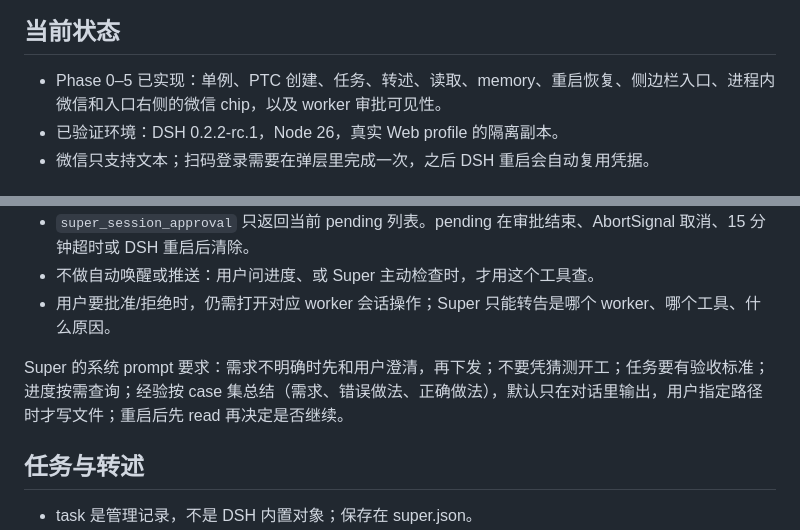
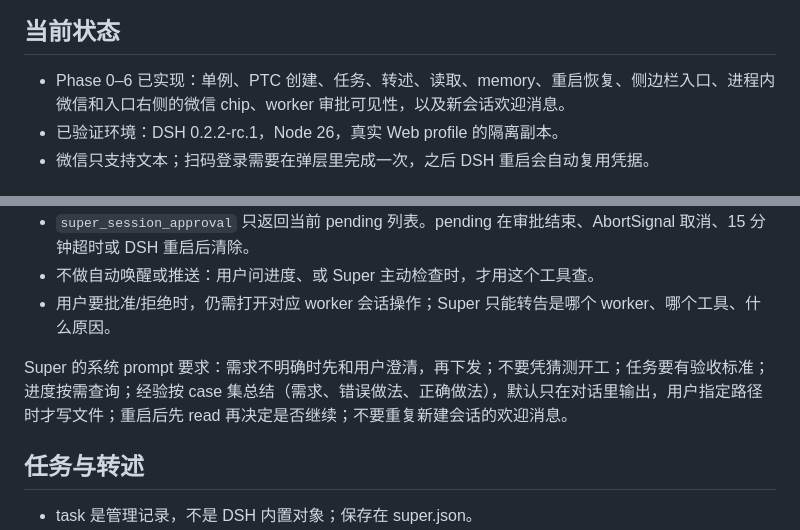
Before and after one commit to gekailin/dsh-ria, a Markdown page: README.md, 2 parts joined by grey strips. Drawn GitHub-style.

```diff
--- a/README.md
+++ b/README.md
@@ -8,7 +8,7 @@ Super 自己是一个普通的顶层 DSH Session，运行 PTC preset，带管理
 
 ## 当前状态
 
-- Phase 0–5 已实现：单例、PTC 创建、任务、转述、读取、memory、重启恢复、侧边栏入口、进程内微信和入口右侧的微信 chip，以及 worker 审批可见性。
+- Phase 0–6 已实现：单例、PTC 创建、任务、转述、读取、memory、重启恢复、侧边栏入口、进程内微信和入口右侧的微信 chip、worker 审批可见性，以及新会话欢迎消息。
 - 已验证环境：DSH 0.2.2-rc.1，Node 26，真实 Web profile 的隔离副本。
 - 微信只支持文本；扫码登录需要在弹层里完成一次，之后 DSH 重启会自动复用凭据。
 
@@ -82,7 +93,7 @@ Super Session 入口标题右侧有一个“微信”chip。点开后可以扫
 - 不做自动唤醒或推送：用户问进度、或 Super 主动检查时，才用这个工具查。
 - 用户要批准/拒绝时，仍需打开对应 worker 会话操作；Super 只能转告是哪个 worker、哪个工具、什么原因。
 
-Super 的系统 prompt 要求：需求不明确时先和用户澄清，再下发；不要凭猜测开工；任务要有验收标准；进度按需查询；经验按 case 集总结（需求、错误做法、正确做法），默认只在对话里输出，用户指定路径时才写文件；重启后先 read 再决定是否继续。
+Super 的系统 prompt 要求：需求不明确时先和用户澄清，再下发；不要凭猜测开工；任务要有验收标准；进度按需查询；经验按 case 集总结（需求、错误做法、正确做法），默认只在对话里输出，用户指定路径时才写文件；重启后先 read 再决定是否继续；不要重复新建会话的欢迎消息。
 
 ## 任务与转述
 
```
Also changed, not shown: other parts of README.md (+13 -1 lines), DESIGN.md (+12 -5 lines), docs/ui-welcome.png (added), 2 other files.
